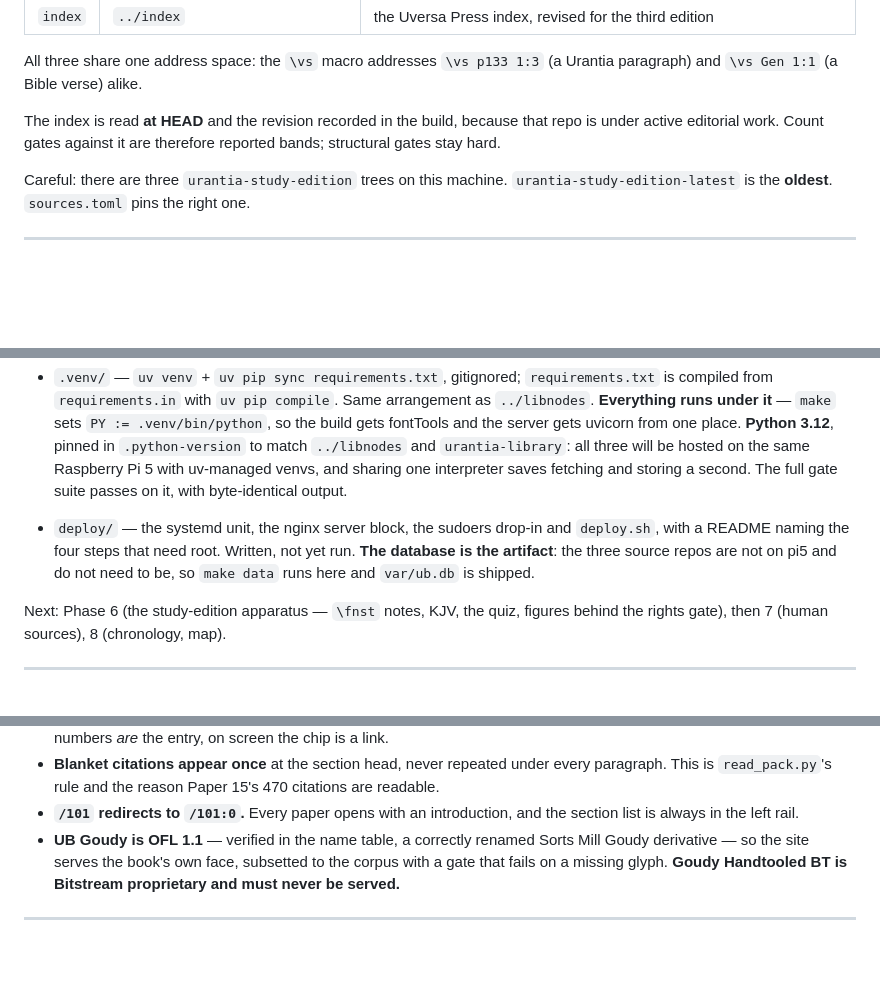
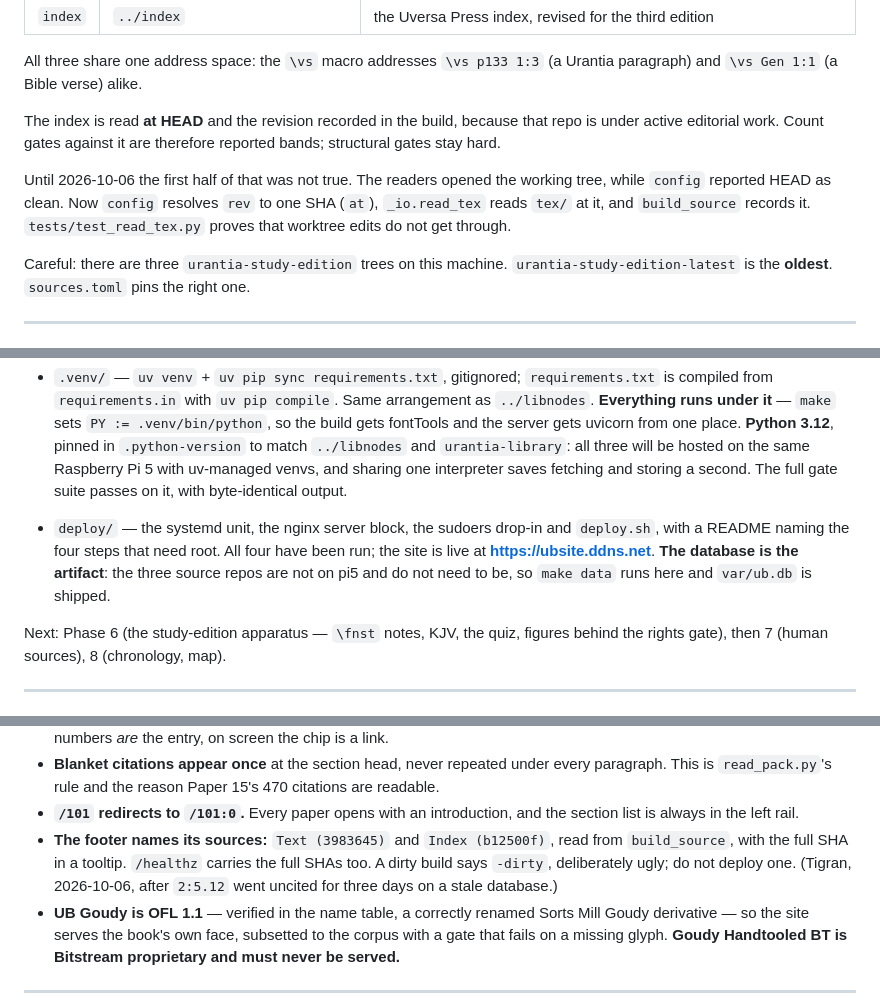
Before and after one commit to The-Urantia-Book-Fellowship/ubsite, a Markdown page: CLAUDE.md, 3 parts joined by grey strips. GitHub-like rendering; blank space fills up the shorter version.

```diff
--- a/CLAUDE.md
+++ b/CLAUDE.md
@@ -45,6 +45,11 @@ The index is read **at HEAD** and the revision recorded in the build, because
 that repo is under active editorial work. Count gates against it are therefore
 reported bands; structural gates stay hard.
 
+Until 2026-10-06 the first half of that was not true. The readers opened the
+working tree, while `config` reported HEAD as clean. Now `config` resolves `rev`
+to one SHA (`at`), `_io.read_tex` reads `tex/` at it, and `build_source` records
+it. `tests/test_read_tex.py` proves that worktree edits do not get through.
+
 Careful: there are three `urantia-study-edition` trees on this machine.
 `urantia-study-edition-latest` is the **oldest**. `sources.toml` pins the right one.
 
@@ -98,9 +107,10 @@ failed build leaves the previous database untouched.
   second. The full gate suite passes on it, with byte-identical output.
 
 - `deploy/` — the systemd unit, the nginx server block, the sudoers drop-in and
-  `deploy.sh`, with a README naming the four steps that need root. Written, not
-  yet run. **The database is the artifact**: the three source repos are not on
-  pi5 and do not need to be, so `make data` runs here and `var/ub.db` is shipped.
+  `deploy.sh`, with a README naming the four steps that need root. All four have
+  been run; the site is live at **https://ubsite.ddns.net**. **The database is the
+  artifact**: the three source repos are not on pi5 and do not need to be, so
+  `make data` runs here and `var/ub.db` is shipped.
 
 Next: Phase 6 (the study-edition apparatus — `\fnst` notes, KJV, the quiz,
 figures behind the rights gate), then 7 (human sources), 8 (chronology, map).
@@ -243,6 +253,11 @@ CSS: markup must not inject characters a reader would copy.
   citations are readable.
 - **`/101` redirects to `/101:0`.** Every paper opens with an introduction, and
   the section list is always in the left rail.
+- **The footer names its sources:** `Text (3983645)` and `Index (b12500f)`, read
+  from `build_source`, with the full SHA in a tooltip. `/healthz` carries the full
+  SHAs too. A dirty build says `-dirty`, deliberately ugly; do not deploy one.
+  (Tigran, 2026-10-06, after `2:5.12` went uncited for three days on a stale
+  database.)
 - **UB Goudy is OFL 1.1** — verified in the name table, a correctly renamed Sorts
   Mill Goudy derivative — so the site serves the book's own face, subsetted to
   the corpus with a gate that fails on a missing glyph. **Goudy Handtooled BT is
```
Also changed, not shown: other parts of CLAUDE.md (+4 -0 lines), README.md (added, +244 -0 lines).
